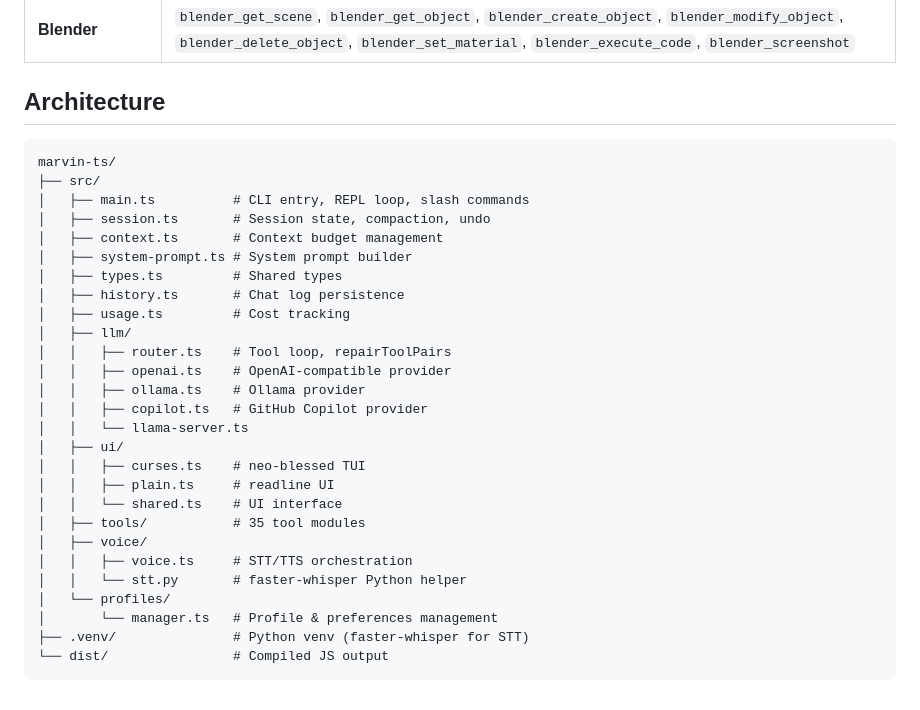
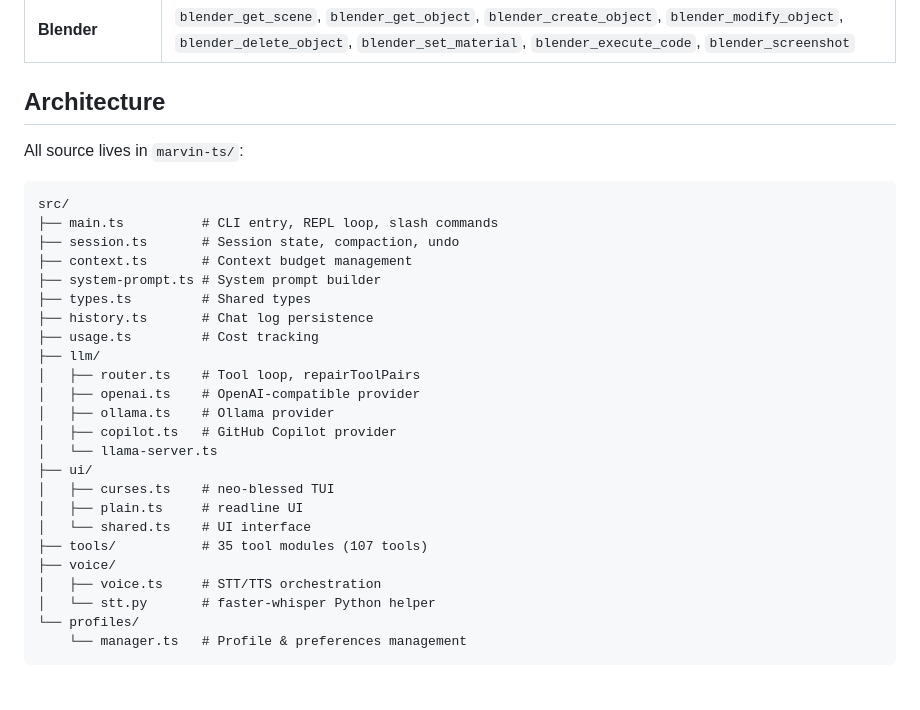
Before and after one commit to torusbreakdown/marvin, a Markdown page: README.md, the part around the change. Drawn GitHub-style.

Commit message:
docs: simplify README architecture section after cleanup
Co-authored-by: Copilot <223556219+Copilot@users.noreply.github.com>

````diff
--- a/README.md
+++ b/README.md
@@ -194,32 +194,31 @@ sudo apt install espeak-ng  # TTS voice output
 
 ## Architecture
 
+All source lives in `marvin-ts/`:
+
 ```
-marvin-ts/
-├── src/
-│   ├── main.ts          # CLI entry, REPL loop, slash commands
-│   ├── session.ts       # Session state, compaction, undo
-│   ├── context.ts       # Context budget management
-│   ├── system-prompt.ts # System prompt builder
-│   ├── types.ts         # Shared types
-│   ├── history.ts       # Chat log persistence
-│   ├── usage.ts         # Cost tracking
-│   ├── llm/
-│   │   ├── router.ts    # Tool loop, repairToolPairs
-│   │   ├── openai.ts    # OpenAI-compatible provider
-│   │   ├── ollama.ts    # Ollama provider
-│   │   ├── copilot.ts   # GitHub Copilot provider
-│   │   └── llama-server.ts
-│   ├── ui/
-│   │   ├── curses.ts    # neo-blessed TUI
-│   │   ├── plain.ts     # readline UI
-│   │   └── shared.ts    # UI interface
-│   ├── tools/           # 35 tool modules
-│   ├── voice/
-│   │   ├── voice.ts     # STT/TTS orchestration
-│   │   └── stt.py       # faster-whisper Python helper
-│   └── profiles/
-│       └── manager.ts   # Profile & preferences management
-├── .venv/               # Python venv (faster-whisper for STT)
-└── dist/                # Compiled JS output
+src/
+├── main.ts          # CLI entry, REPL loop, slash commands
+├── session.ts       # Session state, compaction, undo
+├── context.ts       # Context budget management
+├── system-prompt.ts # System prompt builder
+├── types.ts         # Shared types
+├── history.ts       # Chat log persistence
+├── usage.ts         # Cost tracking
+├── llm/
+│   ├── router.ts    # Tool loop, repairToolPairs
+│   ├── openai.ts    # OpenAI-compatible provider
+│   ├── ollama.ts    # Ollama provider
+│   ├── copilot.ts   # GitHub Copilot provider
+│   └── llama-server.ts
+├── ui/
+│   ├── curses.ts    # neo-blessed TUI
+│   ├── plain.ts     # readline UI
+│   └── shared.ts    # UI interface
+├── tools/           # 35 tool modules (107 tools)
+├── voice/
+│   ├── voice.ts     # STT/TTS orchestration
+│   └── stt.py       # faster-whisper Python helper
+└── profiles/
+    └── manager.ts   # Profile & preferences management
 ```
````
